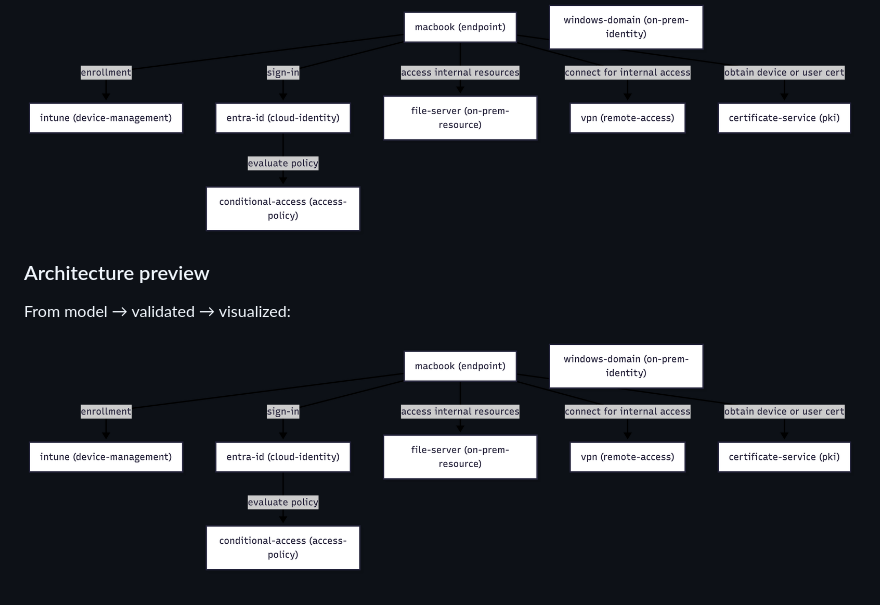
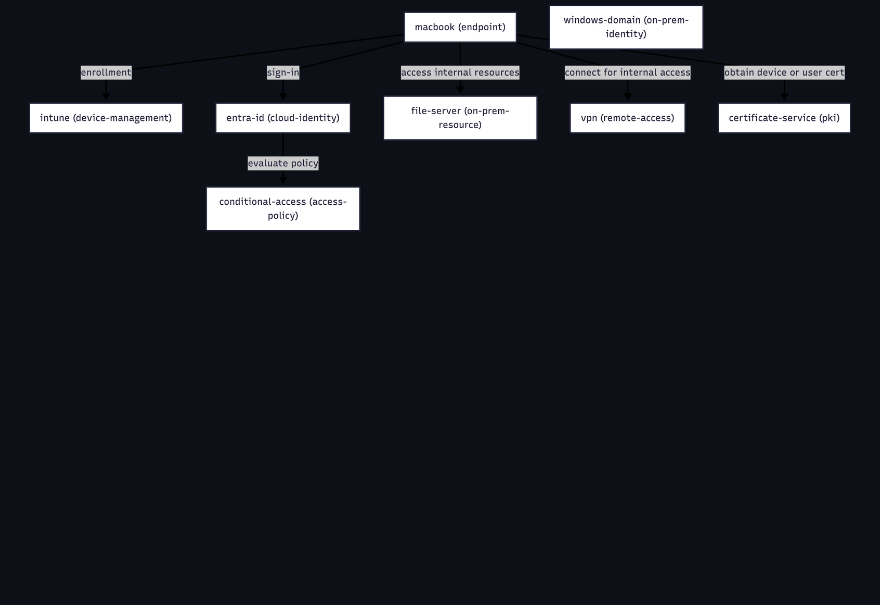
Before and after one commit to MCamner/zephyr-workbench, a Markdown page: README.md, the part around the change. GitHub-like rendering; blank space fills up the shorter version.

```diff
--- a/README.md
+++ b/README.md
@@ -270,10 +270,3 @@ MIT
 From model → validated → visualized:
 
 ![Architecture diagram](docs/case-diagram.png)
-
-
-### Architecture preview
-
-From model → validated → visualized:
-
-![Architecture diagram](docs/case-diagram.png)
```
